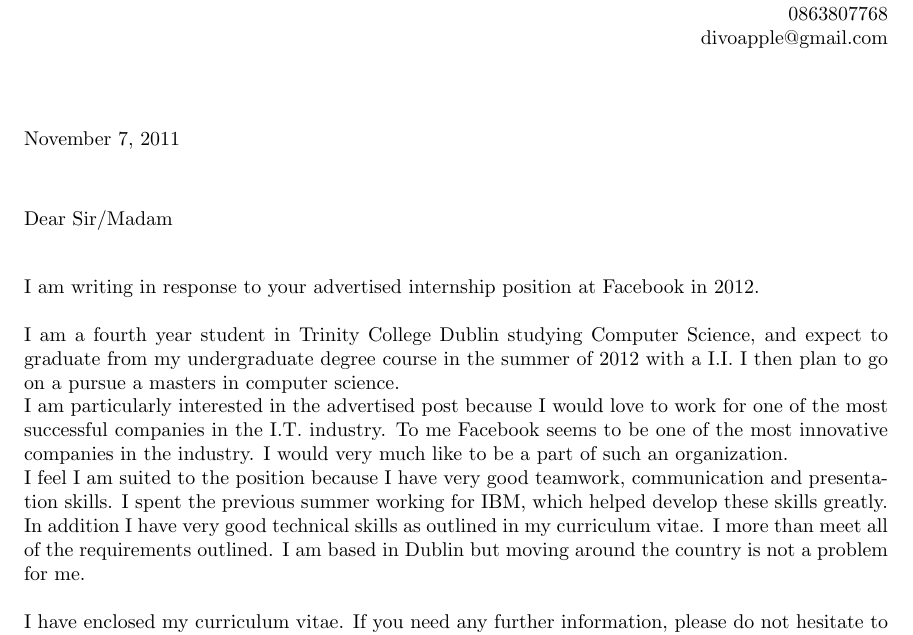
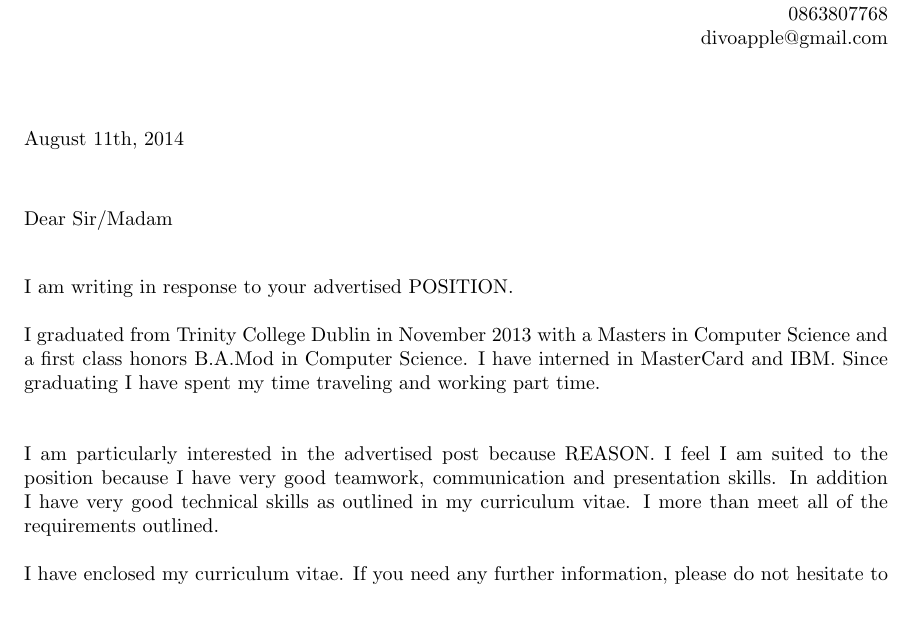
Before and after one commit to Divo/CV, a LaTeX CV (coverletter.tex): part of the page, cut so that both start at the same text, the shorter picture padded with empty space. Compiled offline with pdfLaTeX.

Commit message:
Updated cover letter

```diff
--- a/coverletter.tex
+++ b/coverletter.tex
@@ -26,14 +26,15 @@
 \end{flushright}
 \begin{flushleft}
 
-November 7, 2011\\*\vspace{10 mm}
+August 11th, 2014\\*\vspace{10 mm}
 Dear Sir/Madam
 \end{flushleft}
-I am writing in response to your advertised internship position at Facebook in 2012.
+I am writing in response to your advertised POSITION.
 
-I am a fourth year student in Trinity College Dublin studying Computer Science, and expect to graduate from my undergraduate degree course in the summer of 2012 with a I.I. I then plan to go on a pursue a masters in computer science.\\
-I am particularly interested in the advertised post because I would love to work for one of the most successful companies in the I.T. industry. To me Facebook seems to be one of the most innovative companies in the industry. I would very much like to be a part of such an organization.\\
-I feel I am suited to the position because I have very good teamwork, communication and presentation skills. I spent the previous summer working for IBM, which helped develop these skills greatly. In addition I have very good technical skills as outlined in my curriculum vitae. I more than meet all of the requirements outlined. I am based in Dublin but moving around the country is not a problem for me.
+I graduated from Trinity College Dublin in November 2013 with a Masters in Computer Science and a first class honors B.A.Mod in Computer Science. I have interned in MasterCard and IBM. Since graduating I have spent my time traveling and working part time.\\
+
+I am particularly interested in the advertised post because REASON.
+I feel I am suited to the position because I have very good teamwork, communication and presentation skills. In addition I have very good technical skills as outlined in my curriculum vitae. I more than meet all of the requirements outlined.
 \\*
 \\*
 I have enclosed my curriculum vitae. If you need any further information, please do not hesitate to contact me. I look forward to hearing from you.\\*
```
Also changed, not shown: coverletter.pdf, 1 other file.
